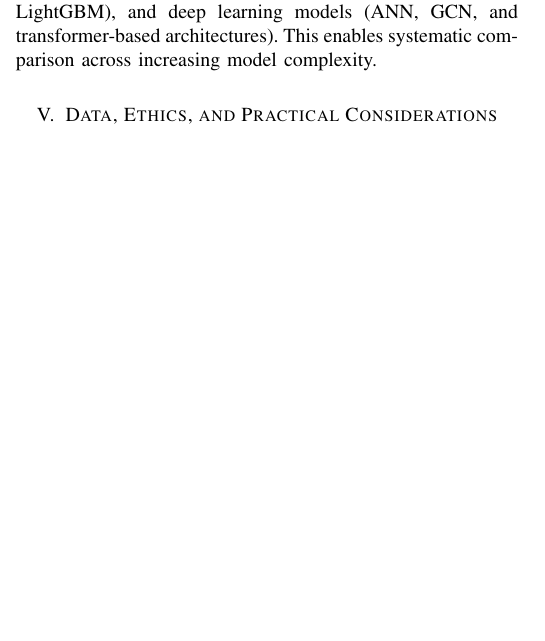
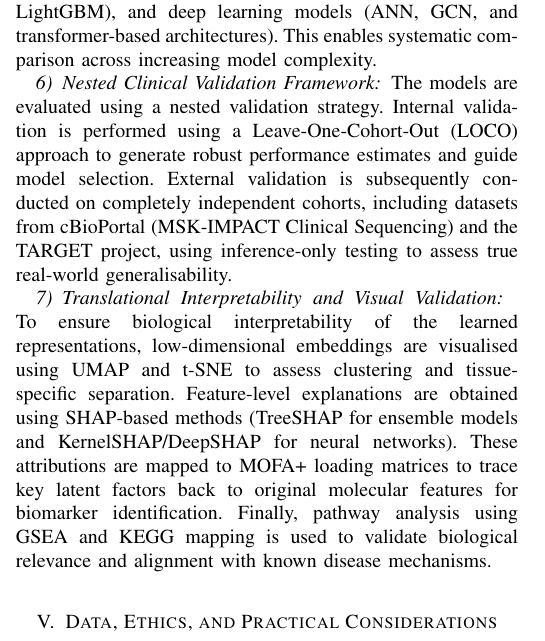
Before and after one commit to Singh-Aman08/research-portfolio-bioscience, a LaTeX paper (main.tex): part of one column of page 3 of 4, cut so that both start at the same text, the shorter picture padded with empty space. Compiled offline with pdfLaTeX; a missing font is replaced by an installed copy or a similar font; a LaTeX package or settings file that is missing is left out.

Commit message:
Nested Clinical Validation Framework

```diff
--- a/main.tex
+++ b/main.tex
@@ -71,6 +71,10 @@ The technical pipeline of the proposed framework is presented below in a stepwis
 \subsubsection{Horizontal Integration and Batch Correction} To increase sample size and partially mitigate the \( p \gg n \) problem, patient data from multiple cohorts are horizontally integrated by stacking samples across datasets. Following integration, modality-specific batch effect correction is applied to address cross-platform technical variability. \textit{ComBat-seq}, standard \textit{ComBat}, and \textit{limma}-based linear models are used depending on the data modality (sequencing, methylation, and proteomics, respectively). This ensures that batch effects are effectively reduced while preserving biologically meaningful variation across modalities.
 \subsubsection{Feature Selection and Multi-Omics Integration} To reduce computational complexity and avoid supervised bias, each modality is independently filtered using unsupervised variance-based criteria, with features ranked via Median Absolute Deviation (MAD) and Coefficient of Variation (CV), retaining only the most variable features for downstream analysis. The resulting filtered datasets are then integrated and compressed using MOFA+ or Joint Non-Negative Matrix Factorisation (Joint NMF), yielding a low-dimensional latent representation that captures shared structure across omics layers.
 \subsubsection{Multi-Architecture Benchmarking} The fused latent representation is evaluated using a unified benchmarking framework. L1-regularised logistic regression is used as the baseline model, and compared against classical methods (KNN, linear and RBF SVM), ensemble models (Random Forest, XGBoost, LightGBM), and deep learning models (ANN, GCN, and transformer-based architectures). This enables systematic comparison across increasing model complexity.
+\subsubsection{Nested Clinical Validation Framework} The models are evaluated using a nested validation strategy. Internal validation is performed using a Leave-One-Cohort-Out (LOCO) approach to generate robust performance estimates and guide model selection. External validation is subsequently conducted on completely independent cohorts, including datasets from cBioPortal (MSK-IMPACT Clinical Sequencing) and the TARGET project, using inference-only testing to assess true real-world generalisability.
+\subsubsection{Translational Interpretability and Visual Validation} To ensure biological interpretability of the learned representations, low-dimensional embeddings are visualised using UMAP and t-SNE to assess clustering and tissue-specific separation. Feature-level explanations are obtained using SHAP-based methods (TreeSHAP for ensemble models and KernelSHAP/DeepSHAP for neural networks). These attributions are mapped to MOFA+ loading matrices to trace key latent factors back to original molecular features for biomarker identification. Finally, pathway analysis using GSEA and KEGG mapping is used to validate biological relevance and alignment with known disease mechanisms.
+\\
+
 
 \section{Data, Ethics, and Practical Considerations}
 \section{Project plan}
```
